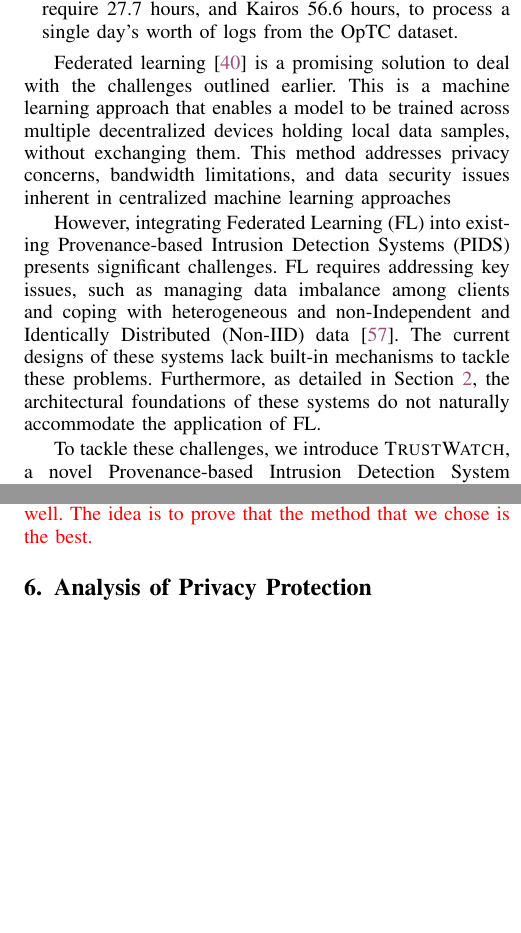
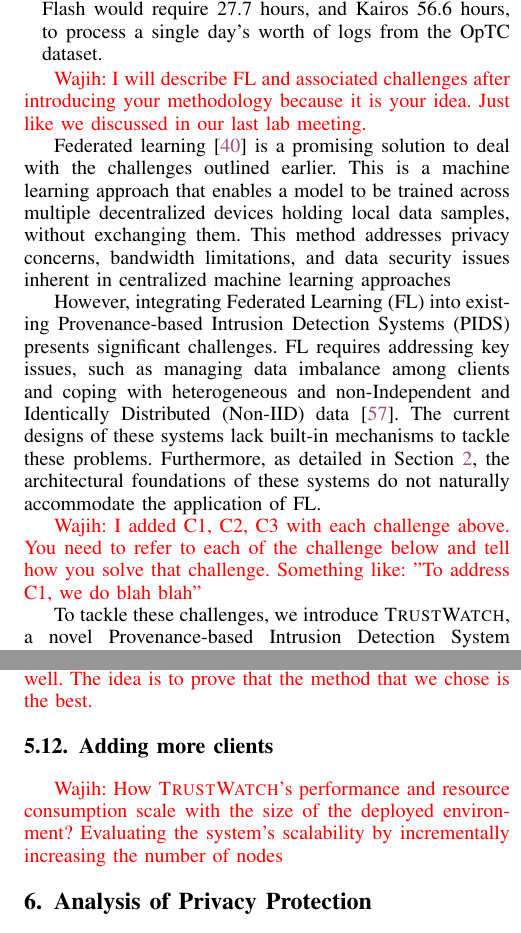
Before and after one commit to DART-Laboratory/gestalt, a LaTeX paper (paper/main.tex, which reads paper/background.tex, paper/eval.tex, paper/intro.tex): two parts of the columns of pages 2 and 12 of 14 before the commit and two parts of the columns of pages 2 and 12 of 15 after it, joined at a grey line, cut so that both start at the same text, the shorter picture padded with empty space. Compiled offline with pdfLaTeX; a missing font is replaced by an installed copy or a similar font; a LaTeX package or settings file that is missing is left out.

Commit message:
leaving more comments

```diff
--- a/paper/background.tex
+++ b/paper/background.tex
@@ -13,6 +13,7 @@
 %\wajih{make a macro for Provenance-based IDS which is PIDS and use PIDS everywhere where you say intrusion detection. It saves space and also narrows the scope of our paper to PIDS. Use macros for words like word2vec, etc. because of letter capitalization. Also convert the words like Graph Neural Network into GNN to save space.}
 
 \subsection{Audit logs \& Provenance Graphs}
+\wajih{citations are missing in this subsection.}
 %\wajih{Add one or two paragraphs explaining provenance graphs. Give information about what is present in audit logs. Provide information about how to convert audit logs into provenance graphs. }
 
 Audit logs play a crucial role in recording the activities within a system, detailing interactions among various system entities such as processes, files, and sockets. Various operating systems come equipped with built-in mechanisms to gather these logs, including Windows Event Tracing for Windows (ETW), the Linux Audit system, and DTrace for FreeBSD. Each entry in an audit log characterizes a system event, identifying a subject and an object entity within the system. Moreover, these records include additional contextual attributes, including process names, file names, and socket IP addresses.
--- a/paper/eval.tex
+++ b/paper/eval.tex
@@ -217,6 +217,10 @@ Compared to existing systems, \Sys processes client logs in a federated manner,
 
 \wajih{In the Nature's paper they apply different federated learning and GNN approaches to show that the one they propose is best. I remember you tried different FL approaches as well. Also tried if you can replace GNN with something else. In our Flash paper we have something similar where we switched ML methods to show the performance. I would like to see similar experimentation here as well. The idea is to prove that the method that we chose is the best.}
 
+\subsection{Adding more clients}
+
+\wajih{How \Sys's performance and resource consumption scale with the size of the deployed environment?  Evaluating the system's scalability by incrementally increasing the number of nodes}
+
 % \begin{figure}[t!]
 %   \centering
 %   \includegraphics[width=0.40\textwidth]{fig/cpu.pdf}
--- a/paper/intro.tex
+++ b/paper/intro.tex
@@ -18,7 +18,9 @@ Despite their promise, the current mode of operation of MSSP and the techniques
     %\wajih{Could you give specific numbers about network overhead and disk overhead that would be great.} \wajih{Again cite existing PIDS with names that would suffer from this issue.}
 
-    \item[--] \textbf{Scalability Challenges:} The centralized approach used by current Provenance-based Intrusion Detection Systems (PIDS) leads to scalability challenges as the number of hosts in an organization increases. This centralization acts as a bottleneck, impeding efficient intrusion detection on a larger scale. Our evaluations of Flash and Kairos reveal that these systems would encounter log congestion in organizations comparable to the size represented by the \optc dataset. As detailed in Section~\ref{sec:eval}, Flash would require 27.7 hours, and Kairos 56.6 hours, to process a single day's worth of logs from the \optc dataset. %\wajih{Again you need to add more details here about scalability issues. Having specific numbers for existing PIDS is important. Also cite those existing PIDS }
+    \item[--] \textbf{C3: Scalability Challenges:} The centralized approach used by current Provenance-based Intrusion Detection Systems (PIDS) leads to scalability challenges as the number of hosts in an organization increases. This centralization acts as a bottleneck, impeding efficient intrusion detection on a larger scale. Our evaluations of Flash and Kairos reveal that these systems would encounter log congestion in organizations comparable to the size represented by the \optc dataset. As detailed in Section~\ref{sec:eval}, Flash would require 27.7 hours, and Kairos 56.6 hours, to process a single day's worth of logs from the \optc dataset. %\wajih{Again you need to add more details here about scalability issues. Having specific numbers for existing PIDS is important. Also cite those existing PIDS }
 \end{itemize}
+
+\wajih{I will describe FL and associated challenges after introducing your methodology because it is your idea. Just like we discussed in our last lab meeting.}
 
 Federated learning~\cite{mcmahan2017communication} is a promising solution to deal with the challenges outlined earlier. This is a machine learning approach that enables a model to be trained across multiple decentralized devices holding local data samples, without exchanging them. This method addresses privacy concerns, bandwidth limitations, and data security issues inherent in centralized machine learning approaches
 
@@ -27,6 +29,8 @@ Federated learning~\cite{mcmahan2017communication} is a promising solution to de
 However, integrating Federated Learning (FL) into existing Provenance-based Intrusion Detection Systems (PIDS) presents significant challenges. FL requires addressing key issues, such as managing data imbalance among clients and coping with heterogeneous and non-Independent and Identically Distributed (Non-IID) data~\cite{zhao2018federated}. The current designs of these systems lack built-in mechanisms to tackle these problems. Furthermore, as detailed in Section~\ref{sec:motivation}, the architectural foundations of these systems do not naturally accommodate the application of FL.
 
 %\wajih{Add one paragraph how you solve that above mentioned challenge. This will highlight the novelty of your system.}
+
+\wajih{I added C1, C2, C3 with each challenge above. You need to refer to each of the challenge below and tell how you solve that challenge. Something like: "To address C1, we do blah blah"}
 
 To tackle these challenges, we introduce \Sys, a novel Provenance-based Intrusion Detection System (PIDS) that merges provenance graph representation learning with Federated Learning (FL). This hybrid approach facilitates efficient and precise detection of Advanced Persistent Threat (APT) attacks in a decentralized fashion, ensuring the preservation of user privacy. We have devised several innovative techniques to navigate the challenges inherent in applying FL to PIDS. In particular, we present a personalized \gnnshort Learning framework that is customized at the system entity level to deal with heterogeneous and imbalanced clients, alongside a multi-server architecture designed explicitly to protect user log privacy.
 
```
Also changed, not shown: paper/background.tex (3 more changed lines), paper/intro.tex (4 more changed lines).
